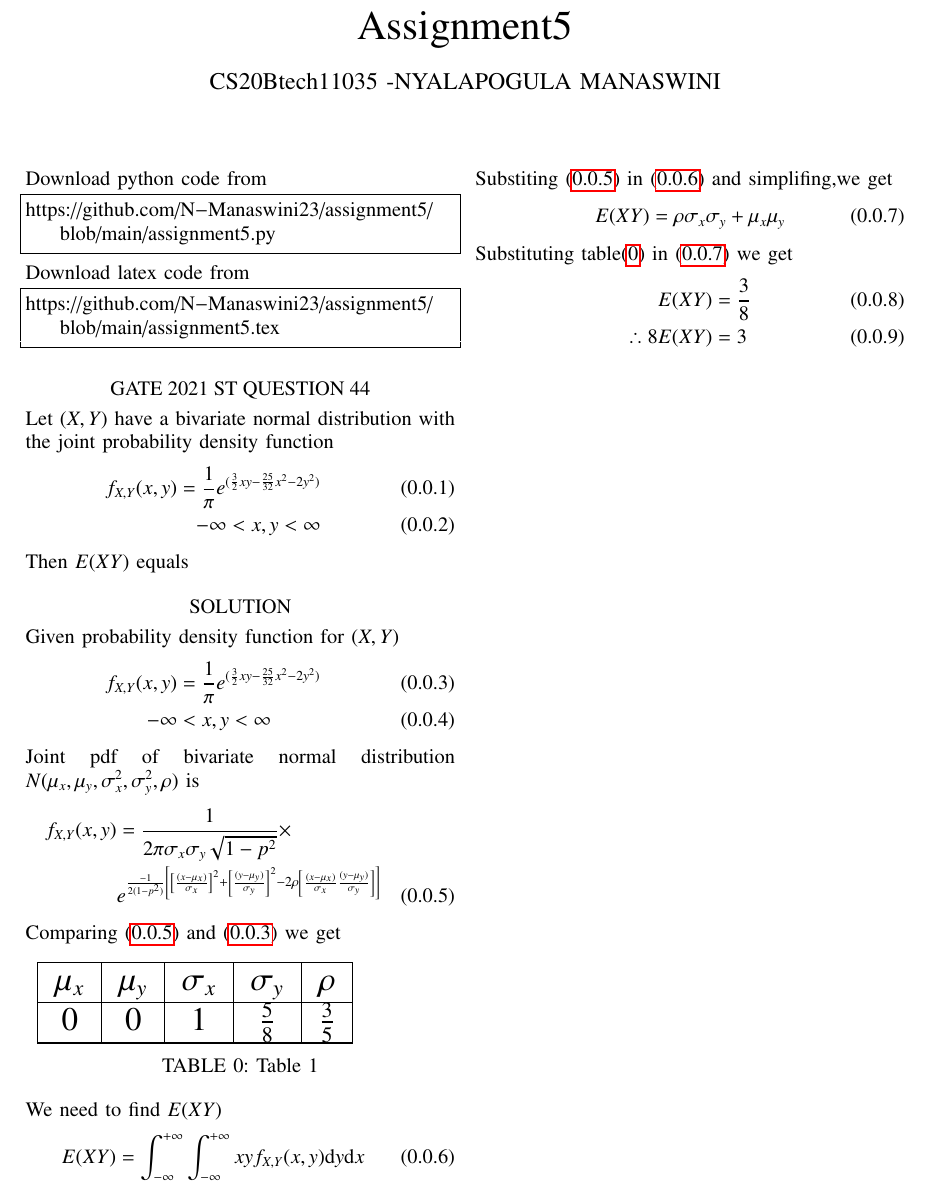
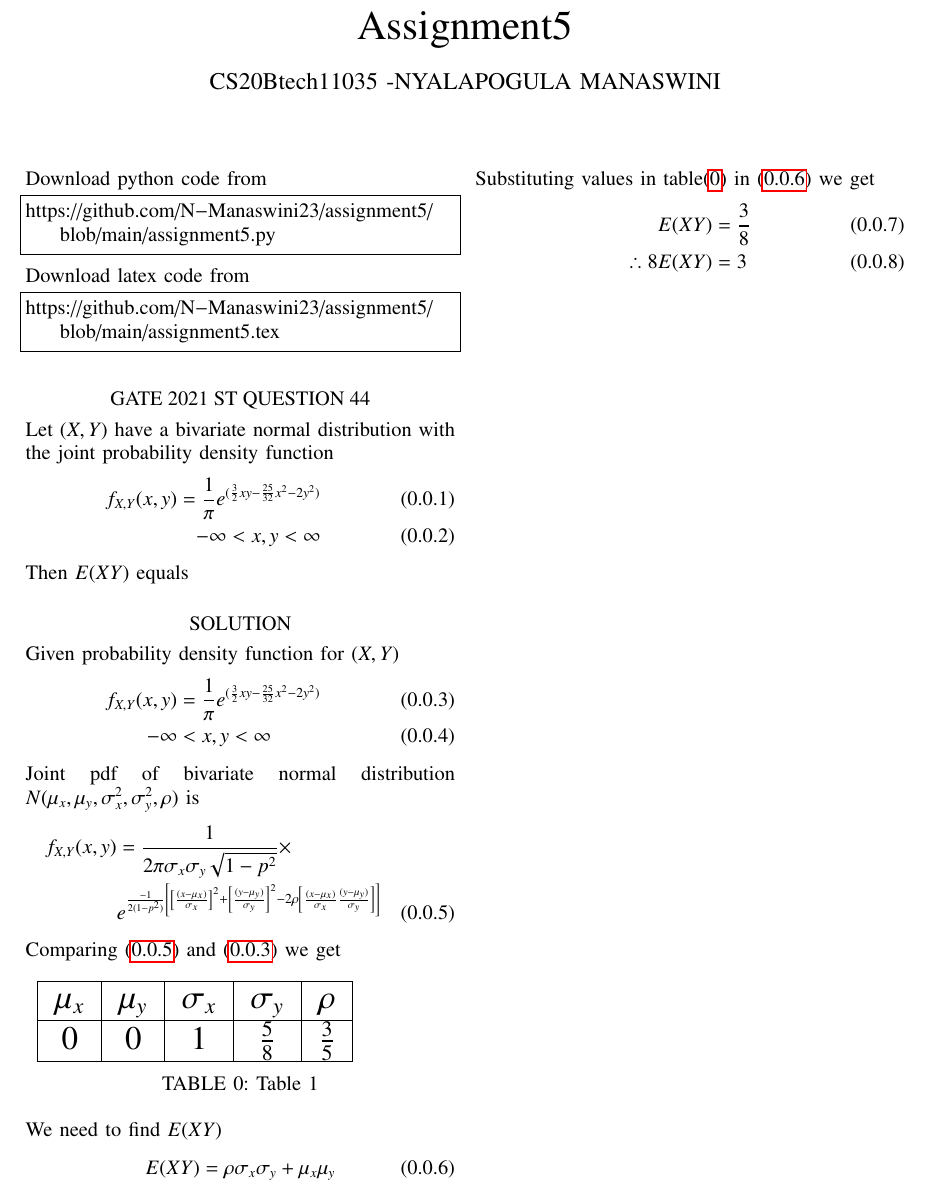
Before and after one commit to N-Manaswini23/assignment5, a LaTeX problem sheet (assignment5.tex): part of the page, cut so that both start at the same text. Compiled offline with pdfLaTeX.

Commit message:
Add files via upload

```diff
--- a/assignment5.tex
+++ b/assignment5.tex
@@ -168,13 +168,9 @@ $0$ & $0$ & $1$ & $\frac{5}{8}$ & $\frac{3}{5}$\\
 
 We need to find $E(XY)$
 \begin{align}
-E(XY)&= \int_{-\infty}^{+\infty}\int_{-\infty}^{+\infty} xyf_{X,Y}(x,y)\mathrm{d}y \mathrm{d}x \label{2}
-\end{align}
-Substiting \eqref{eq} in \eqref{2} and simplifing,we get
-\begin{align}
 E(XY)&=\rho \sigma_x\sigma_y+\mu_x\mu_y \label{eq:3}
 \end{align}
-Substituting table\eqref{tab:1} in \eqref{eq:3} we get
+Substituting values in table\eqref{tab:1} in \eqref{eq:3} we get
 \begin{align}
 E(XY)&=\frac{3}{8} \label{6}\\
 \therefore 8E(XY)&=3
```
Also changed, not shown: Assignment-5.pdf.
